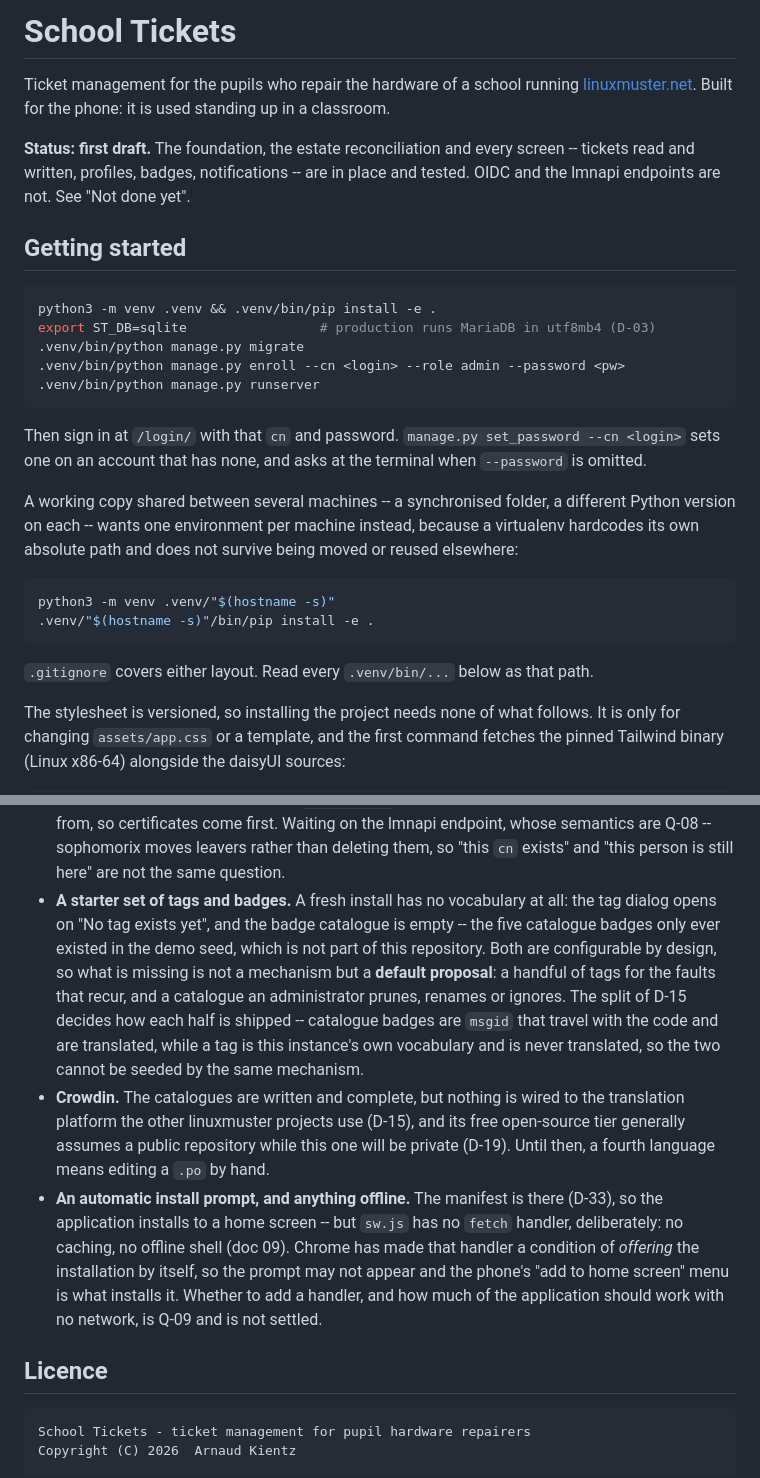
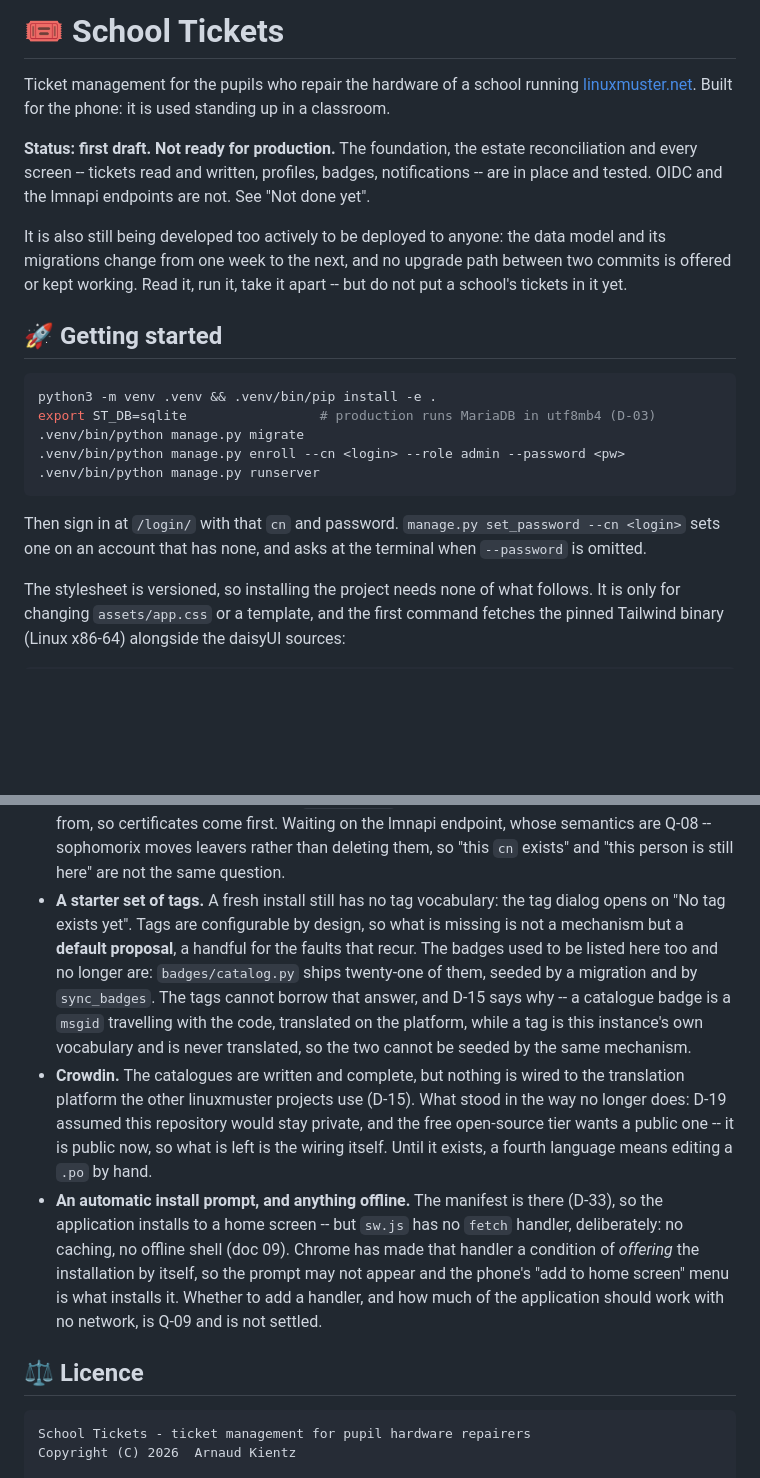
Before and after one commit to kiarn/school-tickets, a Markdown page: README.md, 2 parts joined by grey strips. Drawn GitHub-style; blank space fills up the shorter version.

````diff
--- a/README.md
+++ b/README.md
@@ -1,15 +1,21 @@
 <!-- SPDX-License-Identifier: GPL-3.0-or-later -->
-# School Tickets
+# 🎟️ School Tickets
 
 Ticket management for the pupils who repair the hardware of a school running
 [linuxmuster.net](https://linuxmuster.net). Built for the phone: it is used
 standing up in a classroom.
 
-**Status: first draft.** The foundation, the estate reconciliation and every
-screen -- tickets read and written, profiles, badges, notifications -- are in
-place and tested. OIDC and the lmnapi endpoints are not. See "Not done yet".
+**Status: first draft. Not ready for production.** The foundation, the estate
+reconciliation and every screen -- tickets read and written, profiles, badges,
+notifications -- are in place and tested. OIDC and the lmnapi endpoints are
+not. See "Not done yet".
 
-## Getting started
+It is also still being developed too actively to be deployed to anyone: the
+data model and its migrations change from one week to the next, and no upgrade
+path between two commits is offered or kept working. Read it, run it, take it
+apart -- but do not put a school's tickets in it yet.
+
+## 🚀 Getting started
 
 ```sh
 python3 -m venv .venv && .venv/bin/pip install -e .
@@ -22,19 +28,6 @@ export ST_DB=sqlite                 # production runs MariaDB in utf8mb4 (D-03)
 Then sign in at `/login/` with that `cn` and password. `manage.py set_password
 --cn <login>` sets one on an account that has none, and asks at the terminal
 when `--password` is omitted.
-
-A working copy shared between several machines -- a synchronised folder, a
-different Python version on each -- wants one environment per machine instead,
-because a virtualenv hardcodes its own absolute path and does not survive being
-moved or reused elsewhere:
-
-```sh
-python3 -m venv .venv/"$(hostname -s)"
-.venv/"$(hostname -s)"/bin/pip install -e .
-```
-
-`.gitignore` covers either layout. Read every `.venv/bin/...` below as that
-path.
 
 The stylesheet is versioned, so installing the project needs none of what
 follows. It is only for changing `assets/app.css` or a template, and the first command fetches the
@@ -245,21 +195,21 @@ be written honestly before somebody has read a real response from either system
   so certificates come first. Waiting on the lmnapi endpoint, whose semantics
   are Q-08 -- sophomorix moves leavers rather than deleting them, so "this `cn`
   exists" and "this person is still here" are not the same question.
-- **A starter set of tags and badges.** A fresh install has no vocabulary at
-  all: the tag dialog opens on "No tag exists yet", and the
-  badge catalogue is empty -- the five catalogue badges only ever existed in
-  the demo seed, which is not part of this repository. Both are configurable by
-  design, so what is missing is not a mechanism but a **default proposal**: a
-  handful of tags for the faults that recur, and a catalogue an administrator
-  prunes, renames or ignores. The split of D-15 decides how each half is
-  shipped -- catalogue badges are `msgid` that travel with the code and are
-  translated, while a tag is this instance's own vocabulary and is never translated,
-  so the two cannot be seeded by the same mechanism.
+- **A starter set of tags.** A fresh install still has no tag vocabulary: the
+  tag dialog opens on "No tag exists yet". Tags are configurable by design, so
+  what is missing is not a mechanism but a **default proposal**, a handful for
+  the faults that recur. The badges used to be listed here too and no longer
+  are: `badges/catalog.py` ships twenty-one of them, seeded by a migration and
+  by `sync_badges`. The tags cannot borrow that answer, and D-15 says why -- a
+  catalogue badge is a `msgid` travelling with the code, translated on the
+  platform, while a tag is this instance's own vocabulary and is never
+  translated, so the two cannot be seeded by the same mechanism.
 - **Crowdin.** The catalogues are written and complete, but nothing is wired
-  to the translation platform the other linuxmuster projects use (D-15), and
-  its free open-source tier generally assumes a public repository while this
-  one will be private (D-19). Until then, a fourth language means editing a
-  `.po` by hand.
+  to the translation platform the other linuxmuster projects use (D-15). What
+  stood in the way no longer does: D-19 assumed this repository would stay
+  private, and the free open-source tier wants a public one -- it is public
+  now, so what is left is the wiring itself. Until it exists, a fourth
+  language means editing a `.po` by hand.
 - **An automatic install prompt, and anything offline.** The manifest is there
   (D-33), so the application installs to a home screen -- but `sw.js` has no
   `fetch` handler, deliberately: no caching, no offline shell (doc 09). Chrome
@@ -268,7 +218,7 @@ be written honestly before somebody has read a real response from either system
   what installs it. Whether to add a handler, and how much of the application
   should work with no network, is Q-09 and is not settled.
 
-## Licence
+## ⚖️ Licence
 
     School Tickets - ticket management for pupil hardware repairers
     Copyright (C) 2026  Arnaud Kientz
````
Also changed, not shown: other parts of README.md (+11 -54 lines), CONTRIBUTING.md (added, +58 -0 lines).
